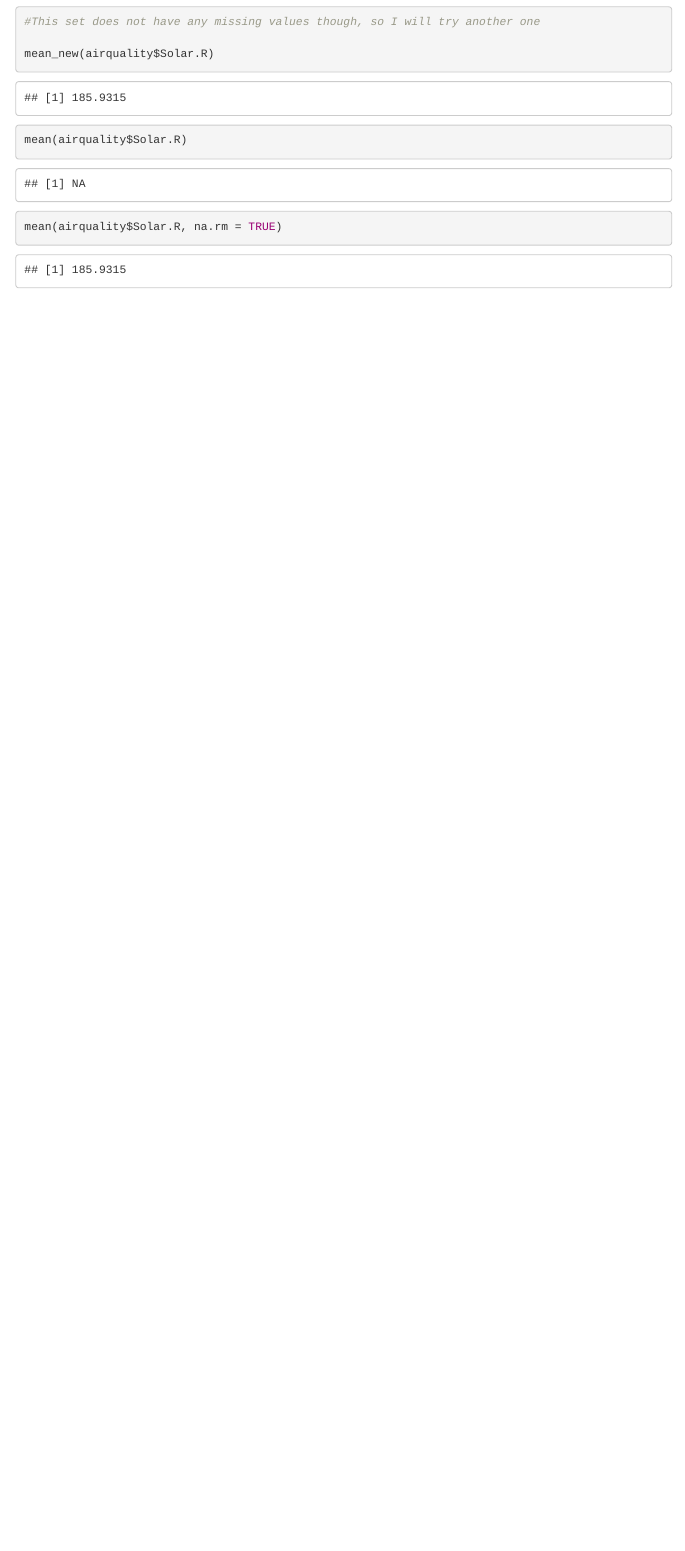
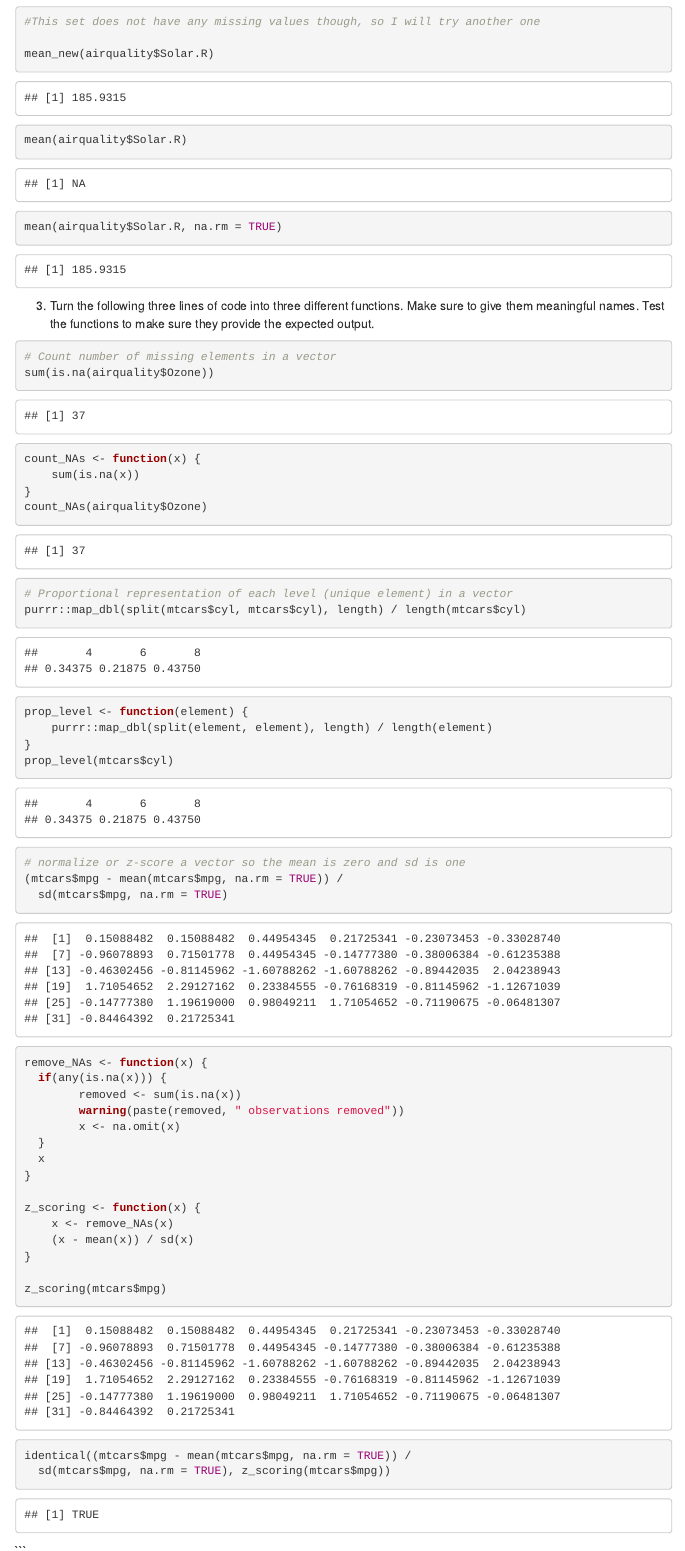
Before and after one commit to kseniakampf/EDLD653Lab3, an R Markdown document (lab3.Rmd): the page in a window 1100 px wide, from 1640 px down. Rendered offline with R 4.5, knitr and Pandoc, with nearby package versions; menus at the side of the page are left out.

Commit message:
Part B.3

````diff
--- a/lab3.Rmd
+++ b/lab3.Rmd
@@ -67,3 +67,47 @@ mean_new(airquality$Solar.R)
 mean(airquality$Solar.R)
 mean(airquality$Solar.R, na.rm = TRUE)
 ```
+3. Turn the following three lines of code into three different functions. Make sure to give them meaningful names. Test the functions to make sure they provide the expected output.
+```{r}
+# Count number of missing elements in a vector
+sum(is.na(airquality$Ozone))
+
+count_NAs <- function(x) {
+	sum(is.na(x))
+}
+count_NAs(airquality$Ozone)
+
+# Proportional representation of each level (unique element) in a vector
+purrr::map_dbl(split(mtcars$cyl, mtcars$cyl), length) / length(mtcars$cyl)
+
+prop_level <- function(element) {
+	purrr::map_dbl(split(element, element), length) / length(element)
+}
+prop_level(mtcars$cyl)
+
+
+# normalize or z-score a vector so the mean is zero and sd is one
+(mtcars$mpg - mean(mtcars$mpg, na.rm = TRUE)) /
+  sd(mtcars$mpg, na.rm = TRUE)
+
+remove_NAs <- function(x) {
+  if(any(is.na(x))) {
+		removed <- sum(is.na(x))
+		warning(paste(removed, " observations removed"))
+		x <- na.omit(x)
+  }
+  x
+}
+
+z_scoring <- function(x) {
+	x <- remove_NAs(x)
+	(x - mean(x)) / sd(x)
+}
+
+z_scoring(mtcars$mpg)
+
+identical((mtcars$mpg - mean(mtcars$mpg, na.rm = TRUE)) /
+  sd(mtcars$mpg, na.rm = TRUE), z_scoring(mtcars$mpg))
+```
+
+```
````
